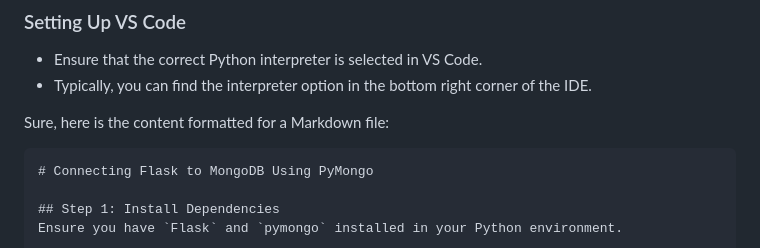
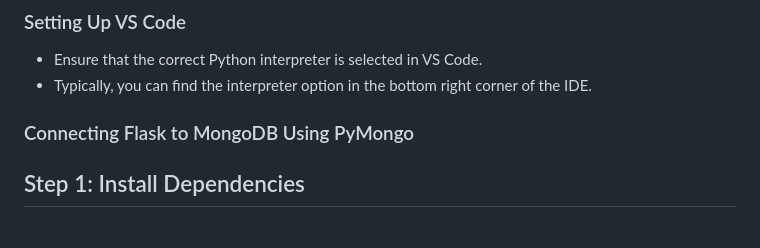
Before and after one commit to kalathiln/bmc_blogpost, a Markdown page: readme.MD, the part around the change. Drawn GitHub-style.

````diff
--- a/readme.MD
+++ b/readme.MD
@@ -52,10 +52,8 @@ This guide will walk you through the preliminary steps to create a new Flask pro
 - Ensure that the correct Python interpreter is selected in VS Code.
 - Typically, you can find the interpreter option in the bottom right corner of the IDE.
 
-Sure, here is the content formatted for a Markdown file:
 
-```markdown
-# Connecting Flask to MongoDB Using PyMongo
+### Connecting Flask to MongoDB Using PyMongo
 
 ## Step 1: Install Dependencies
 Ensure you have `Flask` and `pymongo` installed in your Python environment.
````
